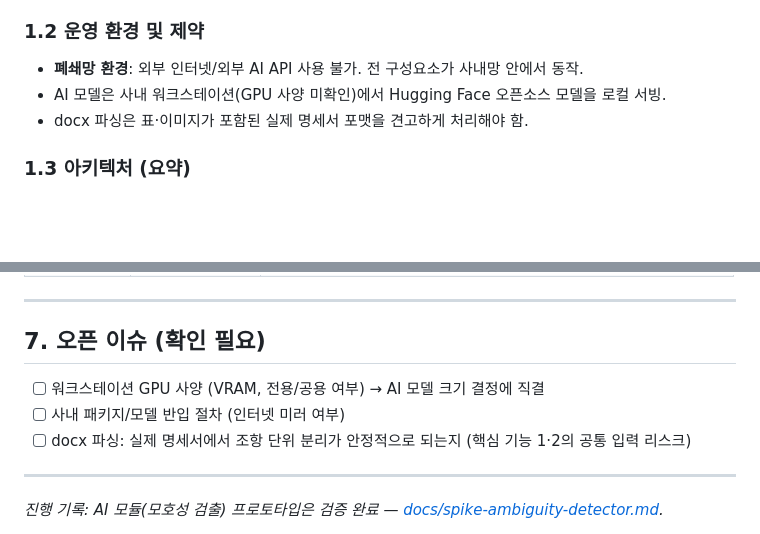
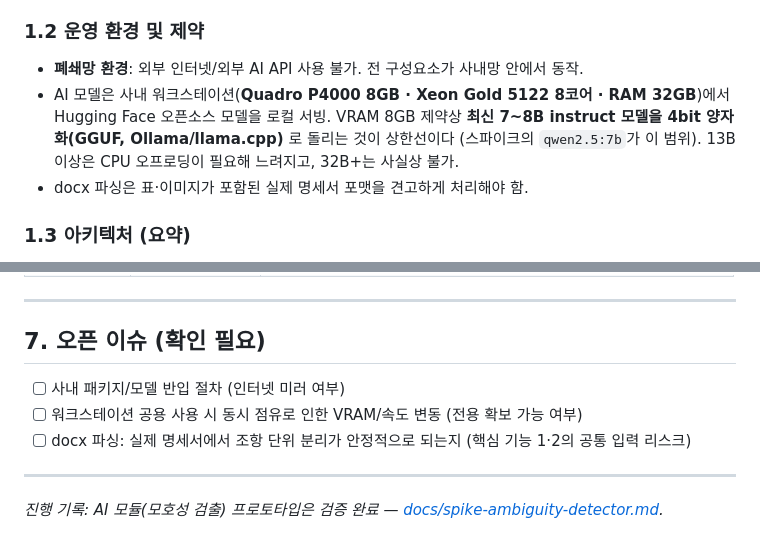
Before and after one commit to jihunhan98/semes-superrookie, a Markdown page: DESIGN.md, 2 parts joined by grey strips. Drawn GitHub-style; blank space fills up the shorter version.

Commit message:
docs(design): record confirmed workstation spec and model-sizing ceiling

```diff
--- a/DESIGN.md
+++ b/DESIGN.md
@@ -18,7 +18,7 @@ SEMES는 고객사(삼성전자)로부터 요구사항 명세서(docx/텍스트)
 ### 1.2 운영 환경 및 제약
 
 - **폐쇄망 환경**: 외부 인터넷/외부 AI API 사용 불가. 전 구성요소가 사내망 안에서 동작.
-- AI 모델은 사내 워크스테이션(GPU 사양 미확인)에서 Hugging Face 오픈소스 모델을 로컬 서빙.
+- AI 모델은 사내 워크스테이션(**Quadro P4000 8GB · Xeon Gold 5122 8코어 · RAM 32GB**)에서 Hugging Face 오픈소스 모델을 로컬 서빙. VRAM 8GB 제약상 **최신 7~8B instruct 모델을 4bit 양자화(GGUF, Ollama/llama.cpp)** 로 돌리는 것이 상한선이다 (스파이크의 `qwen2.5:7b`가 이 범위). 13B 이상은 CPU 오프로딩이 필요해 느려지고, 32B+는 사실상 불가.
 - docx 파싱은 표·이미지가 포함된 실제 명세서 포맷을 견고하게 처리해야 함.
 
 ### 1.3 아키텍처 (요약)
@@ -206,8 +206,8 @@ DB 테이블이 많고, 테스트 과정에서 담당자마다 각자 스키마
 
 ## 7. 오픈 이슈 (확인 필요)
 
-- [ ] 워크스테이션 GPU 사양 (VRAM, 전용/공용 여부) → AI 모델 크기 결정에 직결
 - [ ] 사내 패키지/모델 반입 절차 (인터넷 미러 여부)
+- [ ] 워크스테이션 공용 사용 시 동시 점유로 인한 VRAM/속도 변동 (전용 확보 가능 여부)
 - [ ] docx 파싱: 실제 명세서에서 조항 단위 분리가 안정적으로 되는지 (핵심 기능 1·2의 공통 입력 리스크)
 
 ---
```
